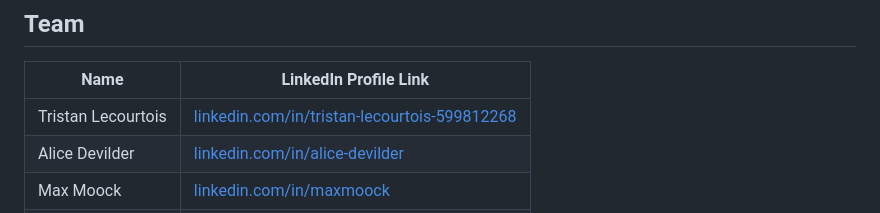
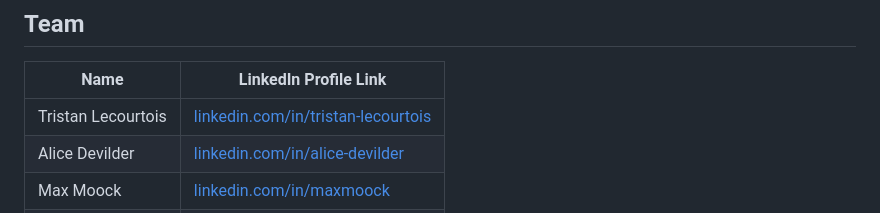
Before and after one commit to TristanLecourtois/alan_mistral_hack, a Markdown page: README.Md, the part around the change. GitHub-like rendering.

```diff
--- a/README.Md
+++ b/README.Md
@@ -6,7 +6,7 @@
 
 | Name | LinkedIn Profile Link |
 | ---- | --------------------- |
-| Tristan Lecourtois | [linkedin.com/in/tristan-lecourtois-599812268](https://www.linkedin.com/in/tristan-lecourtois/) |
+| Tristan Lecourtois | [linkedin.com/in/tristan-lecourtois](https://www.linkedin.com/in/tristan-lecourtois/) |
 | Alice Devilder | [linkedin.com/in/alice-devilder](https://www.linkedin.com/in/alice-devilder/) |
 | Max Moock | [linkedin.com/in/maxmoock](https://www.linkedin.com/in/maxmoock/) |
 | Nubia Tomita | [linkedin.com/in/itsnubia](https://www.linkedin.com/in/itsnubia/) |
```
